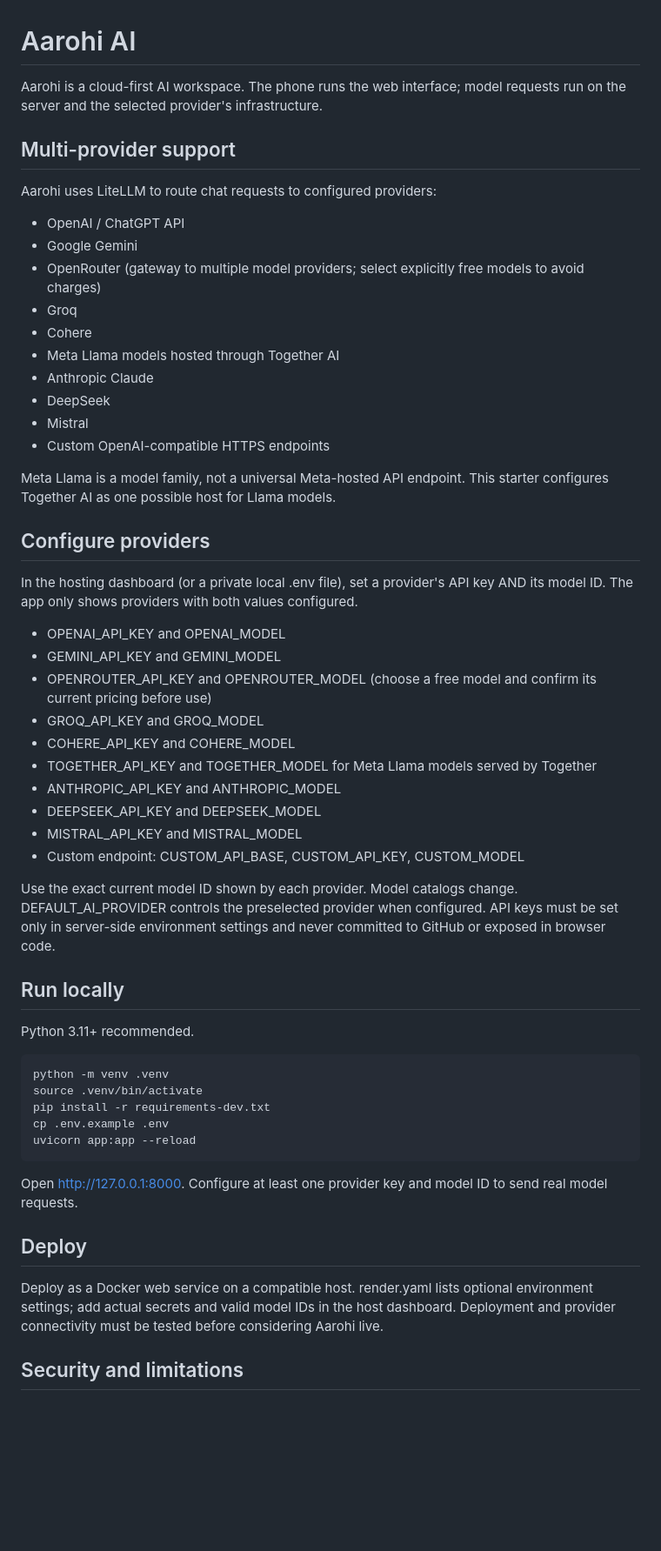
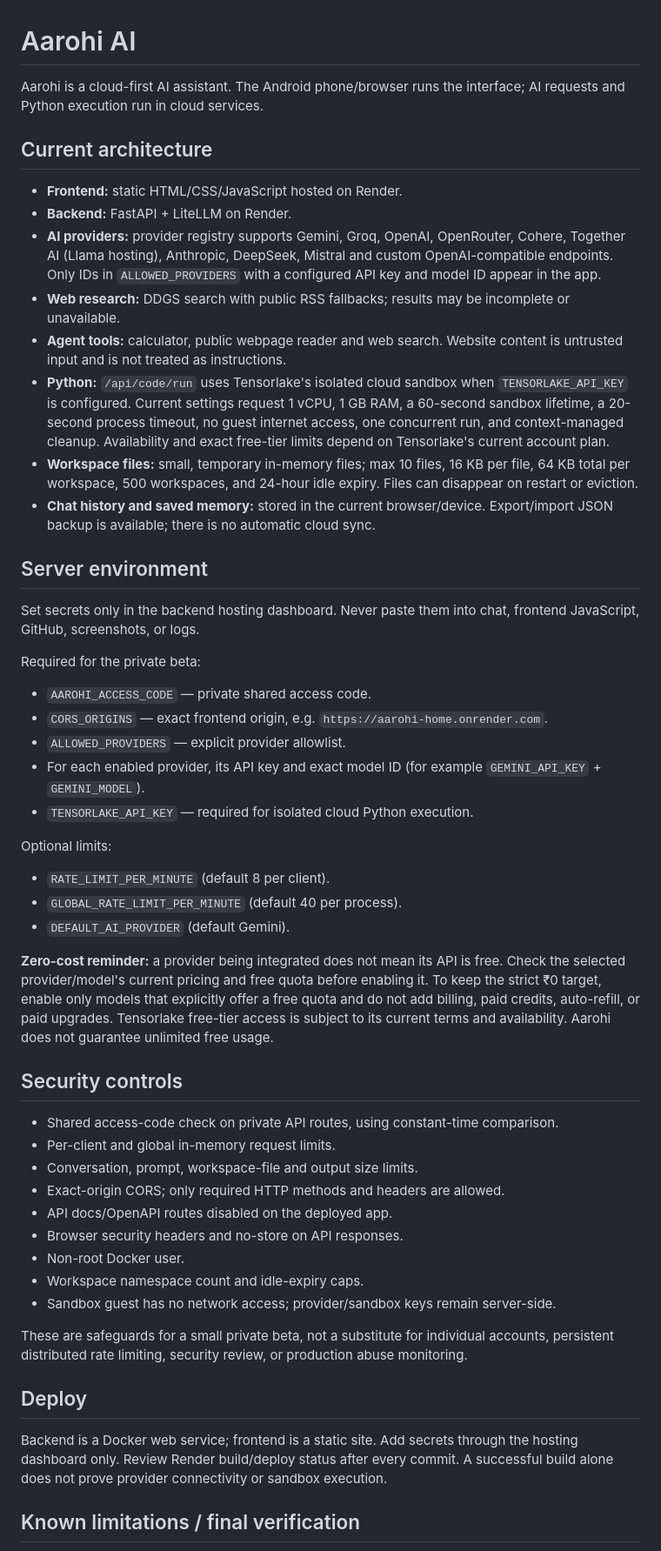
Before and after one commit to rounakraj7573-lgtm/Aarohi, a Markdown page: README.md, the part around one of its changes. Shown at 87% size. Rendered like a GitHub page; blank space fills up the shorter version.

Commit message:
Step 13: document security, deployment configuration and known limits

````diff
--- a/README.md
+++ b/README.md
@@ -1,57 +1,53 @@
 # Aarohi AI
 
-Aarohi is a cloud-first AI workspace. The phone runs the web interface; model requests run on the server and the selected provider's infrastructure.
+Aarohi is a cloud-first AI assistant. The Android phone/browser runs the interface; AI requests and Python execution run in cloud services.
 
-## Multi-provider support
+## Current architecture
 
-Aarohi uses LiteLLM to route chat requests to configured providers:
-- OpenAI / ChatGPT API
-- Google Gemini
-- OpenRouter (gateway to multiple model providers; select explicitly free models to avoid charges)
-- Groq
-- Cohere
-- Meta Llama models hosted through Together AI
-- Anthropic Claude
-- DeepSeek
-- Mistral
-- Custom OpenAI-compatible HTTPS endpoints
+- **Frontend:** static HTML/CSS/JavaScript hosted on Render.
+- **Backend:** FastAPI + LiteLLM on Render.
+- **AI providers:** provider registry supports Gemini, Groq, OpenAI, OpenRouter, Cohere, Together AI (Llama hosting), Anthropic, DeepSeek, Mistral and custom OpenAI-compatible endpoints. Only IDs in `ALLOWED_PROVIDERS` with a configured API key and model ID appear in the app.
+- **Web research:** DDGS search with public RSS fallbacks; results may be incomplete or unavailable.
+- **Agent tools:** calculator, public webpage reader and web search. Website content is untrusted input and is not treated as instructions.
+- **Python:** `/api/code/run` uses Tensorlake's isolated cloud sandbox when `TENSORLAKE_API_KEY` is configured. Current settings request 1 vCPU, 1 GB RAM, a 60-second sandbox lifetime, a 20-second process timeout, no guest internet access, one concurrent run, and context-managed cleanup. Availability and exact free-tier limits depend on Tensorlake's current account plan.
+- **Workspace files:** small, temporary in-memory files; max 10 files, 16 KB per file, 64 KB total per workspace, 500 workspaces, and 24-hour idle expiry. Files can disappear on restart or eviction.
+- **Chat history and saved memory:** stored in the current browser/device. Export/import JSON backup is available; there is no automatic cloud sync.
 
-Meta Llama is a model family, not a universal Meta-hosted API endpoint. This starter configures Together AI as one possible host for Llama models.
+## Server environment
 
-## Configure providers
+Set secrets only in the backend hosting dashboard. Never paste them into chat, frontend JavaScript, GitHub, screenshots, or logs.
 
-In the hosting dashboard (or a private local .env file), set a provider's API key AND its model ID. The app only shows providers with both values configured.
+Required for the private beta:
+- `AAROHI_ACCESS_CODE` — private shared access code.
+- `CORS_ORIGINS` — exact frontend origin, e.g. `https://aarohi-home.onrender.com`.
+- `ALLOWED_PROVIDERS` — explicit provider allowlist.
+- For each enabled provider, its API key and exact model ID (for example `GEMINI_API_KEY` + `GEMINI_MODEL`).
+- `TENSORLAKE_API_KEY` — required for isolated cloud Python execution.
 
-- OPENAI_API_KEY and OPENAI_MODEL
-- GEMINI_API_KEY and GEMINI_MODEL
-- OPENROUTER_API_KEY and OPENROUTER_MODEL (choose a free model and confirm its current pricing before use)
-- GROQ_API_KEY and GROQ_MODEL
-- COHERE_API_KEY and COHERE_MODEL
-- TOGETHER_API_KEY and TOGETHER_MODEL for Meta Llama models served by Together
-- ANTHROPIC_API_KEY and ANTHROPIC_MODEL
-- DEEPSEEK_API_KEY and DEEPSEEK_MODEL
-- MISTRAL_API_KEY and MISTRAL_MODEL
-- Custom endpoint: CUSTOM_API_BASE, CUSTOM_API_KEY, CUSTOM_MODEL
+Optional limits:
+- `RATE_LIMIT_PER_MINUTE` (default 8 per client).
+- `GLOBAL_RATE_LIMIT_PER_MINUTE` (default 40 per process).
+- `DEFAULT_AI_PROVIDER` (default Gemini).
 
-Use the exact current model ID shown by each provider. Model catalogs change. DEFAULT_AI_PROVIDER controls the preselected provider when configured. API keys must be set only in server-side environment settings and never committed to GitHub or exposed in browser code.
+**Zero-cost reminder:** a provider being integrated does not mean its API is free. Check the selected provider/model's current pricing and free quota before enabling it. To keep the strict ₹0 target, enable only models that explicitly offer a free quota and do not add billing, paid credits, auto-refill, or paid upgrades. Tensorlake free-tier access is subject to its current terms and availability. Aarohi does not guarantee unlimited free usage.
 
-## Run locally
+## Security controls
 
-Python 3.11+ recommended.
+- Shared access-code check on private API routes, using constant-time comparison.
+- Per-client and global in-memory request limits.
+- Conversation, prompt, workspace-file and output size limits.
+- Exact-origin CORS; only required HTTP methods and headers are allowed.
+- API docs/OpenAPI routes disabled on the deployed app.
+- Browser security headers and no-store on API responses.
+- Non-root Docker user.
+- Workspace namespace count and idle-expiry caps.
+- Sandbox guest has no network access; provider/sandbox keys remain server-side.
 
-```bash
-python -m venv .venv
-source .venv/bin/activate
-pip install -r requirements-dev.txt
-cp .env.example .env
-uvicorn app:app --reload
-```
-
-Open http://127.0.0.1:8000. Configure at least one provider key and model ID to send real model requests.
+These are safeguards for a small private beta, not a substitute for individual accounts, persistent distributed rate limiting, security review, or production abuse monitoring.
 
 ## Deploy
 
-Deploy as a Docker web service on a compatible host. render.yaml lists optional environment settings; add actual secrets and valid model IDs in the host dashboard. Deployment and provider connectivity must be tested before considering Aarohi live.
+Backend is a Docker web service; frontend is a static site. Add secrets through the hosting dashboard only. Review Render build/deploy status after every commit. A successful build alone does not prove provider connectivity or sandbox execution.
 
-## Security and limitations
+## Known limitations / final verification
 
````
Also changed, not shown: other parts of README.md (+7 -13 lines).
